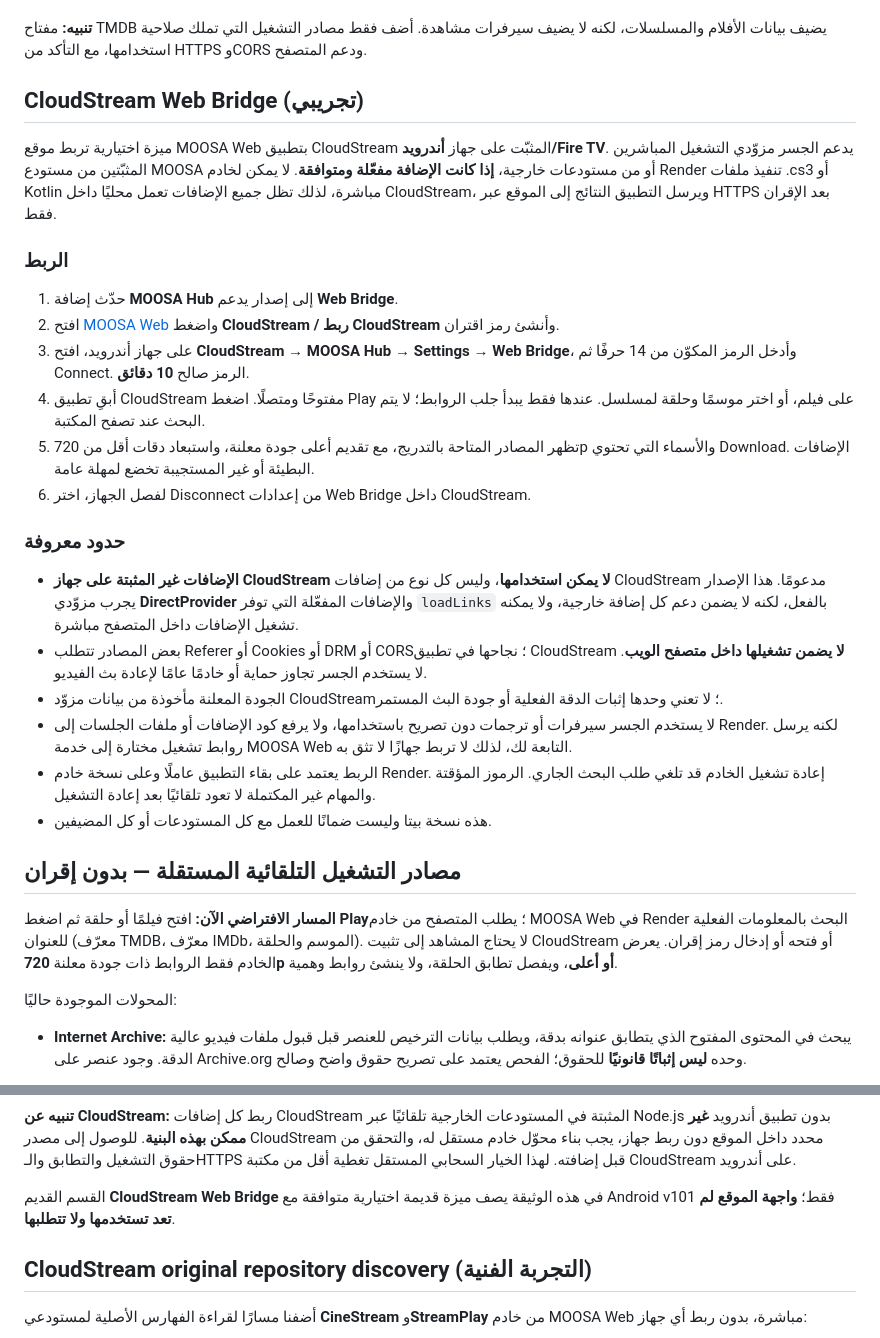
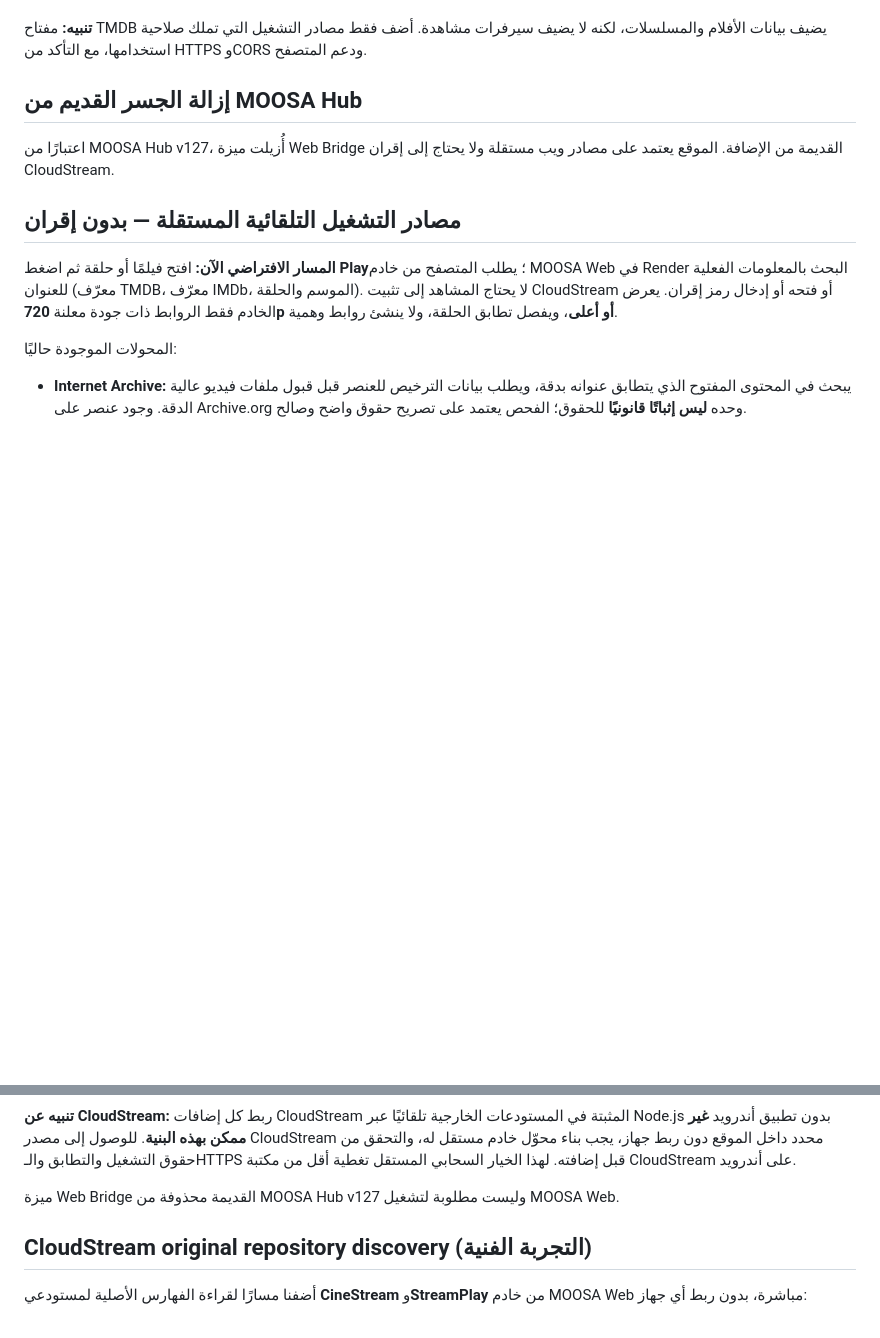
Before and after one commit to MooOsa1/MOOSA-CloudStream, a Markdown page: MOOSAWeb/README_AR.md, 2 parts joined by grey strips. Rendered like a GitHub page; blank space fills up the shorter version.

Commit message:
v127: remove outdated Web Bridge pairing instructions from documentation

```diff
--- a/MOOSAWeb/README_AR.md
+++ b/MOOSAWeb/README_AR.md
@@ -52,27 +52,9 @@ node --env-file=.env server.mjs
 **تنبيه:** مفتاح TMDB يضيف بيانات الأفلام والمسلسلات، لكنه لا يضيف سيرفرات مشاهدة. أضف فقط مصادر التشغيل التي تملك صلاحية استخدامها، مع التأكد من HTTPS وCORS ودعم المتصفح.
 
 
-## CloudStream Web Bridge (تجريبي)
+## إزالة الجسر القديم من MOOSA Hub
 
-ميزة اختيارية تربط موقع MOOSA Web بتطبيق CloudStream المثبّت على جهاز **أندرويد/Fire TV**. يدعم الجسر مزوّدي التشغيل المباشرين المثبّتين من مستودع MOOSA أو من مستودعات خارجية، **إذا كانت الإضافة مفعّلة ومتوافقة**. لا يمكن لخادم Render تنفيذ ملفات .cs3 أو Kotlin مباشرة، لذلك تظل جميع الإضافات تعمل محليًا داخل CloudStream، ويرسل التطبيق النتائج إلى الموقع عبر HTTPS بعد الإقران فقط.
-
-### الربط
-
-1. حدّث إضافة **MOOSA Hub** إلى إصدار يدعم **Web Bridge**.
-2. افتح [MOOSA Web](https://moosa-web.onrender.com/) واضغط **CloudStream / ربط CloudStream** وأنشئ رمز اقتران.
-3. على جهاز أندرويد، افتح **CloudStream → MOOSA Hub → Settings → Web Bridge**، وأدخل الرمز المكوّن من 14 حرفًا ثم Connect. الرمز صالح **10 دقائق**.
-4. أبقِ تطبيق CloudStream مفتوحًا ومتصلًا. اضغط Play على فيلم، أو اختر موسمًا وحلقة لمسلسل. عندها فقط يبدأ جلب الروابط؛ لا يتم البحث عند تصفح المكتبة.
-5. تظهر المصادر المتاحة بالتدريج، مع تقديم أعلى جودة معلنة، واستبعاد دقات أقل من 720p والأسماء التي تحتوي Download. الإضافات البطيئة أو غير المستجيبة تخضع لمهلة عامة.
-6. لفصل الجهاز، اختر Disconnect من إعدادات Web Bridge داخل CloudStream.
-
-### حدود معروفة
-
-- **الإضافات غير المثبتة على جهاز CloudStream لا يمكن استخدامها**، وليس كل نوع من إضافات CloudStream مدعومًا. هذا الإصدار يجرب مزوّدي **DirectProvider** والإضافات المفعّلة التي توفر `loadLinks` بالفعل، لكنه لا يضمن دعم كل إضافة خارجية، ولا يمكنه تشغيل الإضافات داخل المتصفح مباشرة.
-- بعض المصادر تتطلب Referer أو Cookies أو DRM أو CORS؛ نجاحها في تطبيق CloudStream **لا يضمن تشغيلها داخل متصفح الويب**. لا يستخدم الجسر تجاوز حماية أو خادمًا عامًا لإعادة بث الفيديو.
-- الجودة المعلنة مأخوذة من بيانات مزوّد CloudStream؛ لا تعني وحدها إثبات الدقة الفعلية أو جودة البث المستمر.
-- لا يستخدم الجسر سيرفرات أو ترجمات دون تصريح باستخدامها، ولا يرفع كود الإضافات أو ملفات الجلسات إلى Render. لكنه يرسل روابط تشغيل مختارة إلى خدمة MOOSA Web التابعة لك، لذلك لا تربط جهازًا لا تثق به.
-- الربط يعتمد على بقاء التطبيق عاملًا وعلى نسخة خادم Render. إعادة تشغيل الخادم قد تلغي طلب البحث الجاري. الرموز المؤقتة والمهام غير المكتملة لا تعود تلقائيًا بعد إعادة التشغيل.
-- هذه نسخة بيتا وليست ضمانًا للعمل مع كل المستودعات أو كل المضيفين.
+اعتبارًا من MOOSA Hub v127، أُزيلت ميزة Web Bridge القديمة من الإضافة. الموقع يعتمد على مصادر ويب مستقلة ولا يحتاج إلى إقران CloudStream.
 
 ## مصادر التشغيل التلقائية المستقلة — بدون إقران
 
@@ -90,7 +72,7 @@ node --env-file=.env server.mjs
 
 **تنبيه عن CloudStream:** ربط كل إضافات CloudStream المثبتة في المستودعات الخارجية تلقائيًا عبر Node.js بدون تطبيق أندرويد **غير ممكن بهذه البنية**. للوصول إلى مصدر CloudStream محدد داخل الموقع دون ربط جهاز، يجب بناء محوّل خادم مستقل له، والتحقق من حقوق التشغيل والتطابق والـHTTPS قبل إضافته. لهذا الخيار السحابي المستقل تغطية أقل من مكتبة CloudStream على أندرويد.
 
-القسم القديم **CloudStream Web Bridge** في هذه الوثيقة يصف ميزة قديمة اختيارية متوافقة مع Android v101 فقط؛ **واجهة الموقع لم تعد تستخدمها ولا تتطلبها**.
+ميزة Web Bridge القديمة محذوفة من MOOSA Hub v127 وليست مطلوبة لتشغيل MOOSA Web.
 
 ## CloudStream original repository discovery (التجربة الفنية)
 
```
